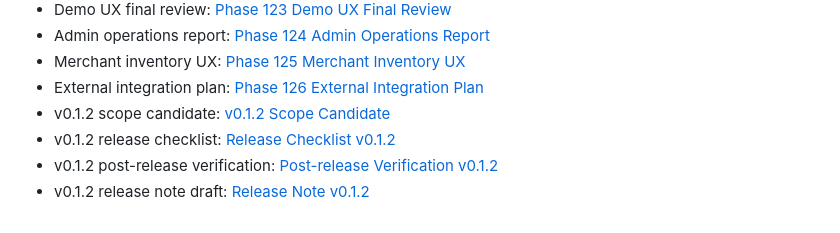
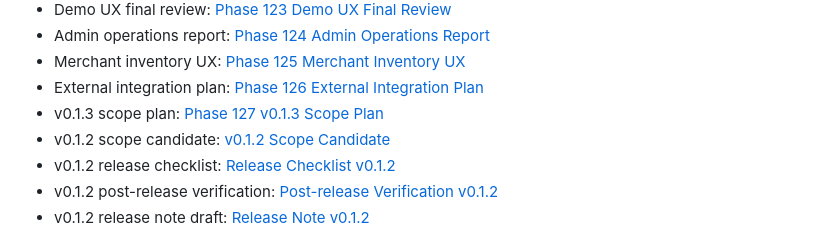
Before and after one commit to keny40/breadgo, a Markdown page: README.md, the part around the change. Drawn GitHub-style.

Commit message:
Plan v0.1.3 adapter skeleton scope

```diff
--- a/README.md
+++ b/README.md
@@ -30,6 +30,7 @@ Render 무료 인스턴스는 일정 시간 요청이 없으면 sleep 상태가
 - Admin operations report: [Phase 124 Admin Operations Report](docs/admin-operations-report-phase124.md)
 - Merchant inventory UX: [Phase 125 Merchant Inventory UX](docs/merchant-inventory-ux-phase125.md)
 - External integration plan: [Phase 126 External Integration Plan](docs/external-integration-plan-phase126.md)
+- v0.1.3 scope plan: [Phase 127 v0.1.3 Scope Plan](docs/v0.1.3-scope-plan-phase127.md)
 - v0.1.2 scope candidate: [v0.1.2 Scope Candidate](docs/v0.1.2-scope-candidate.md)
 - v0.1.2 release checklist: [Release Checklist v0.1.2](docs/release-checklist-v0.1.2.md)
 - v0.1.2 post-release verification: [Post-release Verification v0.1.2](docs/post-release-verification-v0.1.2.md)
```
Also changed, not shown: docs/v0.1.3-scope-plan-phase127.md (added, +306 -0 lines).
